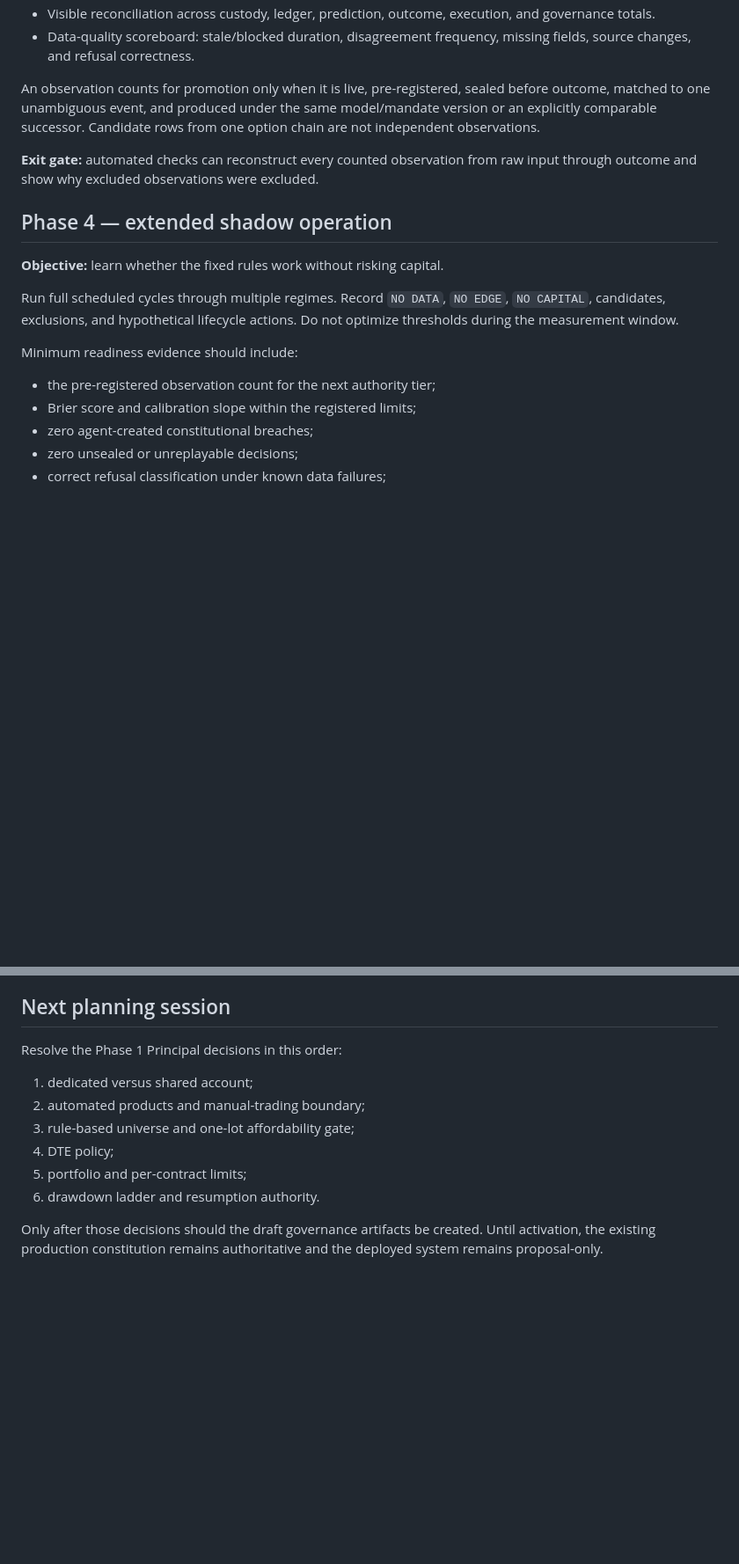
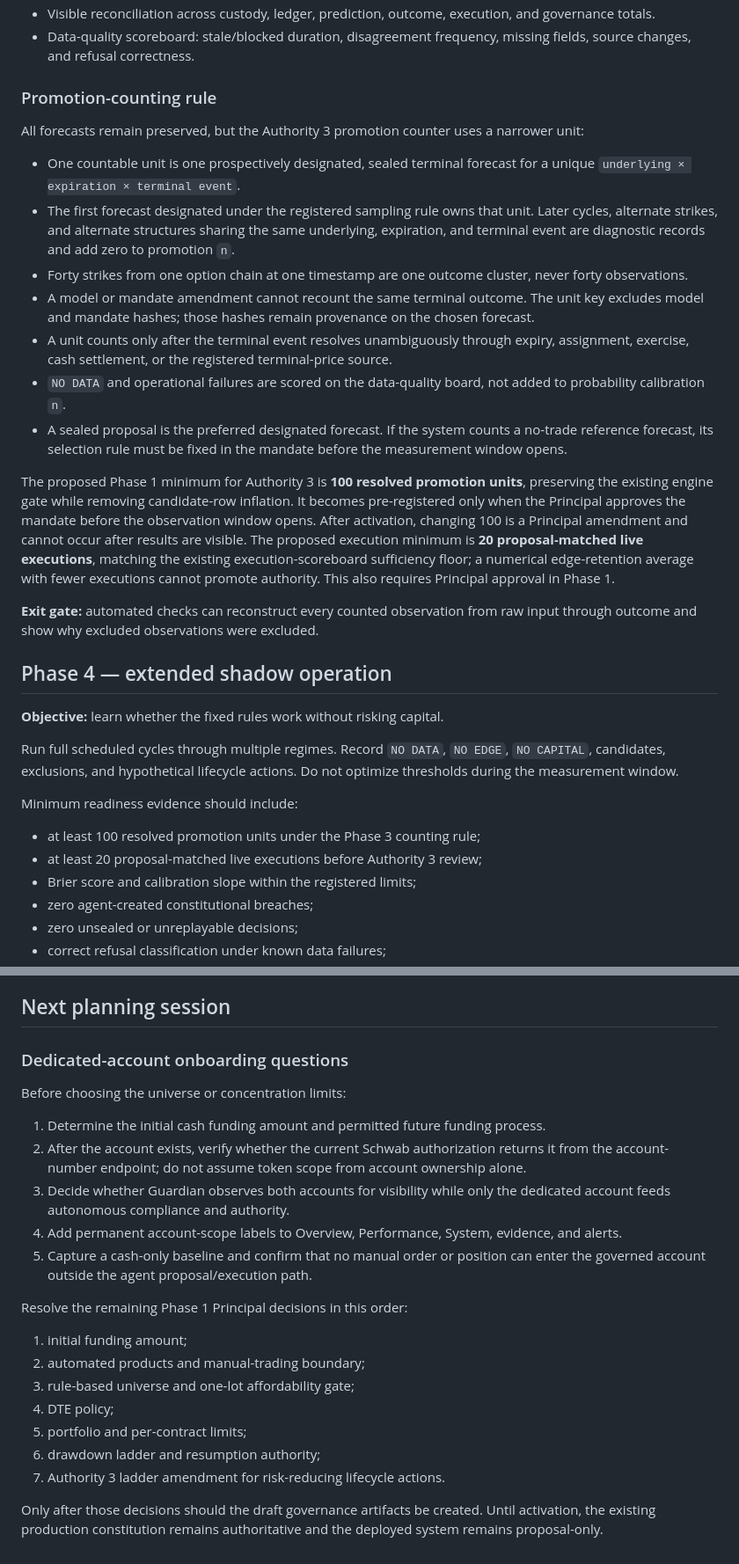
Before and after one commit to nuvotrade/nuvo-vsim, a Markdown page: docs/AUTONOMY_READINESS_ROADMAP.md, 2 parts joined by grey strips. Shown at 88% size. Drawn GitHub-style; blank space fills up the shorter version.

Commit message:
docs: define dedicated account and observation unit

```diff
--- a/docs/AUTONOMY_READINESS_ROADMAP.md
+++ b/docs/AUTONOMY_READINESS_ROADMAP.md
@@ -130,7 +143,19 @@ Build or complete:
 - Visible reconciliation across custody, ledger, prediction, outcome, execution, and governance totals.
 - Data-quality scoreboard: stale/blocked duration, disagreement frequency, missing fields, source changes, and refusal correctness.
 
-An observation counts for promotion only when it is live, pre-registered, sealed before outcome, matched to one unambiguous event, and produced under the same model/mandate version or an explicitly comparable successor. Candidate rows from one option chain are not independent observations.
+### Promotion-counting rule
+
+All forecasts remain preserved, but the Authority 3 promotion counter uses a narrower unit:
+
+- One countable unit is one prospectively designated, sealed terminal forecast for a unique `underlying × expiration × terminal event`.
+- The first forecast designated under the registered sampling rule owns that unit. Later cycles, alternate strikes, and alternate structures sharing the same underlying, expiration, and terminal event are diagnostic records and add zero to promotion `n`.
+- Forty strikes from one option chain at one timestamp are one outcome cluster, never forty observations.
+- A model or mandate amendment cannot recount the same terminal outcome. The unit key excludes model and mandate hashes; those hashes remain provenance on the chosen forecast.
+- A unit counts only after the terminal event resolves unambiguously through expiry, assignment, exercise, cash settlement, or the registered terminal-price source.
+- `NO DATA` and operational failures are scored on the data-quality board, not added to probability calibration `n`.
+- A sealed proposal is the preferred designated forecast. If the system counts a no-trade reference forecast, its selection rule must be fixed in the mandate before the measurement window opens.
+
+The proposed Phase 1 minimum for Authority 3 is **100 resolved promotion units**, preserving the existing engine gate while removing candidate-row inflation. It becomes pre-registered only when the Principal approves the mandate before the observation window opens. After activation, changing 100 is a Principal amendment and cannot occur after results are visible. The proposed execution minimum is **20 proposal-matched live executions**, matching the existing execution-scoreboard sufficiency floor; a numerical edge-retention average with fewer executions cannot promote authority. This also requires Principal approval in Phase 1.
 
 **Exit gate:** automated checks can reconstruct every counted observation from raw input through outcome and show why excluded observations were excluded.
 
@@ -142,7 +167,8 @@ Run full scheduled cycles through multiple regimes. Record `NO DATA`, `NO EDGE`,
 
 Minimum readiness evidence should include:
 
-- the pre-registered observation count for the next authority tier;
+- at least 100 resolved promotion units under the Phase 3 counting rule;
+- at least 20 proposal-matched live executions before Authority 3 review;
 - Brier score and calibration slope within the registered limits;
 - zero agent-created constitutional breaches;
 - zero unsealed or unreplayable decisions;
@@ -226,13 +252,24 @@ Profit alone cannot promote either tier. A profitable unauthorized action is a s
 
 ## Next planning session
 
-Resolve the Phase 1 Principal decisions in this order:
+### Dedicated-account onboarding questions
 
-1. dedicated versus shared account;
+Before choosing the universe or concentration limits:
+
+1. Determine the initial cash funding amount and permitted future funding process.
+2. After the account exists, verify whether the current Schwab authorization returns it from the account-number endpoint; do not assume token scope from account ownership alone.
+3. Decide whether Guardian observes both accounts for visibility while only the dedicated account feeds autonomous compliance and authority.
+4. Add permanent account-scope labels to Overview, Performance, System, evidence, and alerts.
+5. Capture a cash-only baseline and confirm that no manual order or position can enter the governed account outside the agent proposal/execution path.
+
+Resolve the remaining Phase 1 Principal decisions in this order:
+
+1. initial funding amount;
 2. automated products and manual-trading boundary;
 3. rule-based universe and one-lot affordability gate;
 4. DTE policy;
 5. portfolio and per-contract limits;
-6. drawdown ladder and resumption authority.
+6. drawdown ladder and resumption authority;
+7. Authority 3 ladder amendment for risk-reducing lifecycle actions.
 
 Only after those decisions should the draft governance artifacts be created. Until activation, the existing production constitution remains authoritative and the deployed system remains proposal-only.
```
Also changed, not shown: other parts of docs/AUTONOMY_READINESS_ROADMAP.md (+21 -8 lines).
